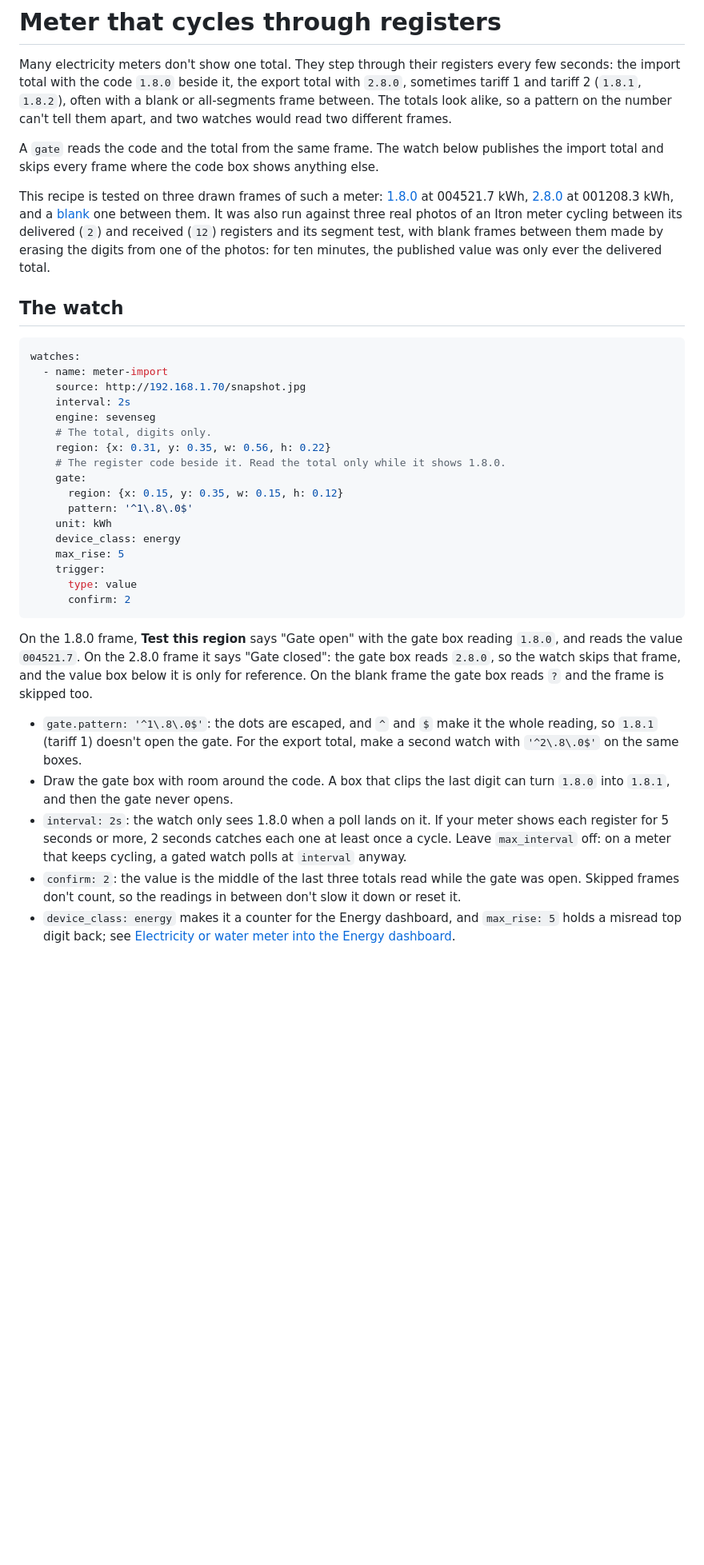
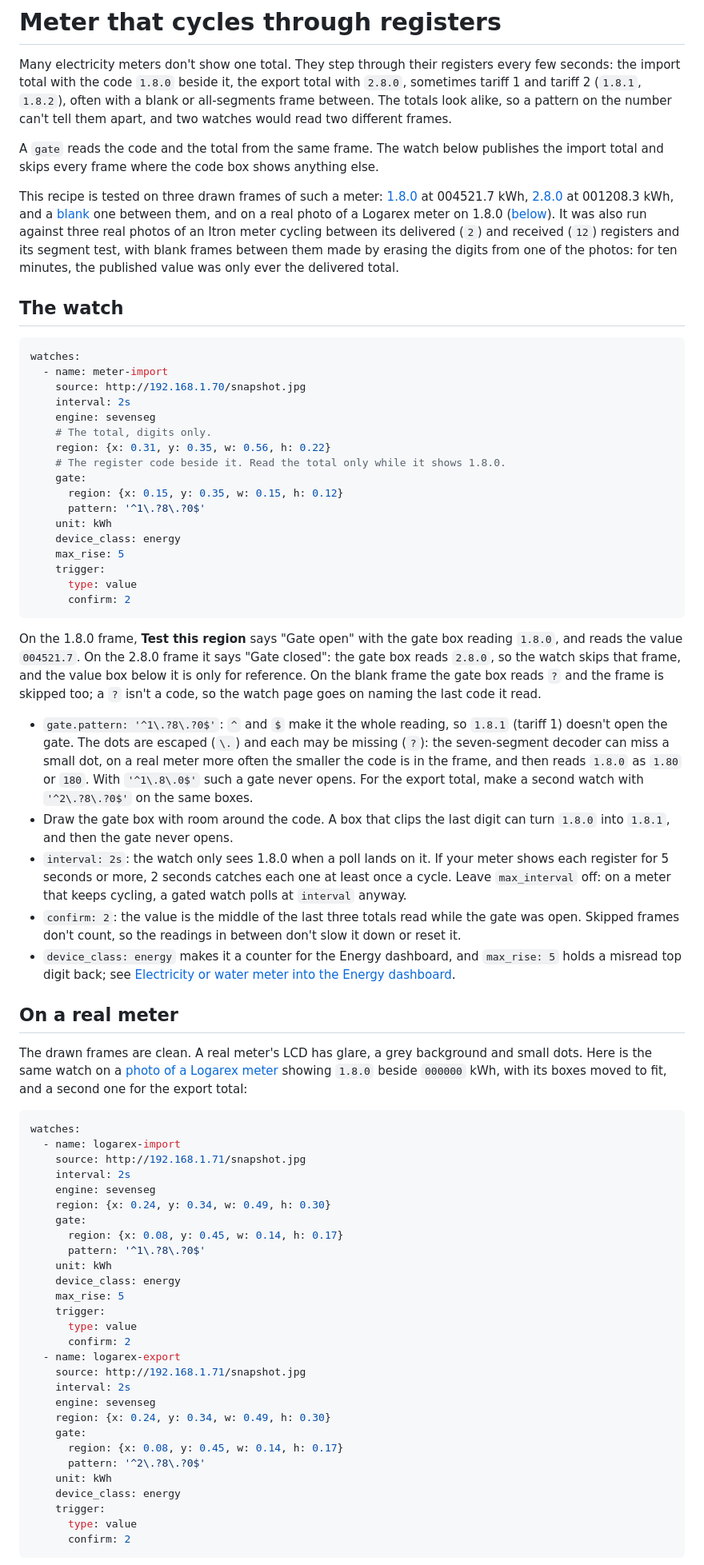
Before and after one commit to darrenhuai/watchglass, a Markdown page: docs/recipes/meter-cycling-obis.md, the part around the change printed below. Shown: that part at 80% size. GitHub-like rendering; blank space fills up the shorter version.

Commit message:
V2: a same-frame gate for cycling displays

````diff
--- a/docs/recipes/meter-cycling-obis.md
+++ b/docs/recipes/meter-cycling-obis.md
@@ -4,7 +4,7 @@ Many electricity meters don't show one total. They step through their registers
 
 A `gate` reads the code and the total from the same frame. The watch below publishes the import total and skips every frame where the code box shows anything else.
 
-This recipe is tested on three drawn frames of such a meter: [1.8.0](samples/meter-obis-1-8-0.jpg) at 004521.7 kWh, [2.8.0](samples/meter-obis-2-8-0.jpg) at 001208.3 kWh, and a [blank](samples/meter-obis-blank.jpg) one between them. It was also run against three real photos of an Itron meter cycling between its delivered (`2`) and received (`12`) registers and its segment test, with blank frames between them made by erasing the digits from one of the photos: for ten minutes, the published value was only ever the delivered total.
+This recipe is tested on three drawn frames of such a meter: [1.8.0](samples/meter-obis-1-8-0.jpg) at 004521.7 kWh, [2.8.0](samples/meter-obis-2-8-0.jpg) at 001208.3 kWh, and a [blank](samples/meter-obis-blank.jpg) one between them, and on a real photo of a Logarex meter on 1.8.0 ([below](#on-a-real-meter)). It was also run against three real photos of an Itron meter cycling between its delivered (`2`) and received (`12`) registers and its segment test, with blank frames between them made by erasing the digits from one of the photos: for ten minutes, the published value was only ever the delivered total.
 
 ## The watch
 
@@ -19,7 +19,7 @@ watches:
     # The register code beside it. Read the total only while it shows 1.8.0.
     gate:
       region: {x: 0.15, y: 0.35, w: 0.15, h: 0.12}
-      pattern: '^1\.8\.0$'
+      pattern: '^1\.?8\.?0$'
     unit: kWh
     device_class: energy
     max_rise: 5
@@ -32,10 +32,46 @@ watches:
 <!-- sample-check: meter-import samples/meter-obis-2-8-0.jpg skipped gate=closed -->
 <!-- sample-check: meter-import samples/meter-obis-blank.jpg skipped gate=closed -->
 
-On the 1.8.0 frame, **Test this region** says "Gate open" with the gate box reading `1.8.0`, and reads the value `004521.7`. On the 2.8.0 frame it says "Gate closed": the gate box reads `2.8.0`, so the watch skips that frame, and the value box below it is only for reference. On the blank frame the gate box reads `?` and the frame is skipped too.
+On the 1.8.0 frame, **Test this region** says "Gate open" with the gate box reading `1.8.0`, and reads the value `004521.7`. On the 2.8.0 frame it says "Gate closed": the gate box reads `2.8.0`, so the watch skips that frame, and the value box below it is only for reference. On the blank frame the gate box reads `?` and the frame is skipped too; a `?` isn't a code, so the watch page goes on naming the last code it read.
 
-- `gate.pattern: '^1\.8\.0$'`: the dots are escaped, and `^` and `$` make it the whole reading, so `1.8.1` (tariff 1) doesn't open the gate. For the export total, make a second watch with `'^2\.8\.0$'` on the same boxes.
+- `gate.pattern: '^1\.?8\.?0$'`: `^` and `$` make it the whole reading, so `1.8.1` (tariff 1) doesn't open the gate. The dots are escaped (`\.`) and each may be missing (`?`): the seven-segment decoder can miss a small dot, on a real meter more often the smaller the code is in the frame, and then reads `1.8.0` as `1.80` or `180`. With `'^1\.8\.0$'` such a gate never opens. For the export total, make a second watch with `'^2\.?8\.?0$'` on the same boxes.
 - Draw the gate box with room around the code. A box that clips the last digit can turn `1.8.0` into `1.8.1`, and then the gate never opens.
 - `interval: 2s`: the watch only sees 1.8.0 when a poll lands on it. If your meter shows each register for 5 seconds or more, 2 seconds catches each one at least once a cycle. Leave `max_interval` off: on a meter that keeps cycling, a gated watch polls at `interval` anyway.
 - `confirm: 2`: the value is the middle of the last three totals read while the gate was open. Skipped frames don't count, so the readings in between don't slow it down or reset it.
 - `device_class: energy` makes it a counter for the Energy dashboard, and `max_rise: 5` holds a misread top digit back; see [Electricity or water meter into the Energy dashboard](meter-energy-dashboard.md).
+
+## On a real meter
+
+The drawn frames are clean. A real meter's LCD has glare, a grey background and small dots. Here is the same watch on a [photo of a Logarex meter](samples/meter-logarex.jpg) showing `1.8.0` beside `000000` kWh, with its boxes moved to fit, and a second one for the export total:
+
+```yaml
+watches:
+  - name: logarex-import
+    source: http://192.168.1.71/snapshot.jpg
+    interval: 2s
+    engine: sevenseg
+    region: {x: 0.24, y: 0.34, w: 0.49, h: 0.30}
+    gate:
+      region: {x: 0.08, y: 0.45, w: 0.14, h: 0.17}
+      pattern: '^1\.?8\.?0$'
+    unit: kWh
+    device_class: energy
+    max_rise: 5
+    trigger:
+      type: value
+      confirm: 2
+  - name: logarex-export
+    source: http://192.168.1.71/snapshot.jpg
+    interval: 2s
+    engine: sevenseg
+    region: {x: 0.24, y: 0.34, w: 0.49, h: 0.30}
+    gate:
+      region: {x: 0.08, y: 0.45, w: 0.14, h: 0.17}
+      pattern: '^2\.?8\.?0$'
+    unit: kWh
+    device_class: energy
+    trigger:
+      type: value
+      confirm: 2
+```
+
````
Also changed, not shown: other parts of docs/recipes/meter-cycling-obis.md (+11 -0 lines), docs/configuration.md (+4 -4 lines), docs/recipes/samples/meter-logarex-small.jpg (added), 6 other files.
